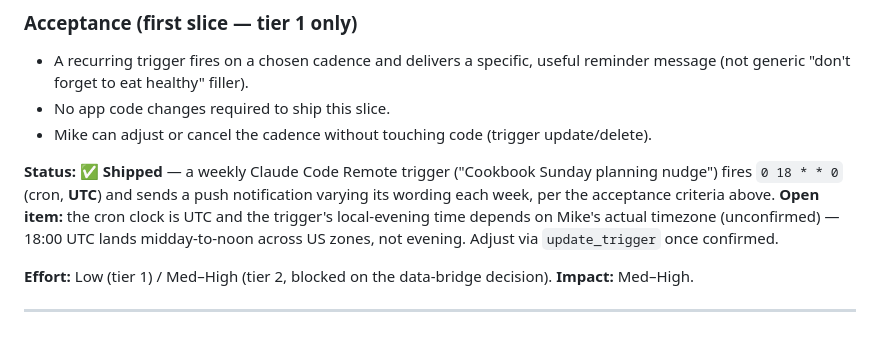
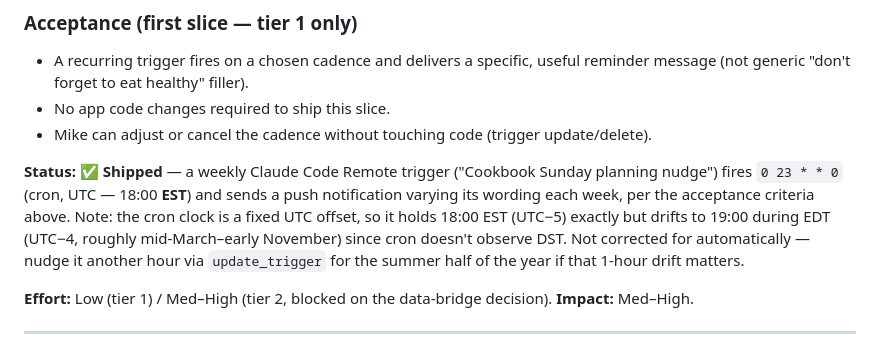
Before and after one commit to mcross2298/Mikes-Cookbook, a Markdown page: ROADMAP.md, the part around the change. GitHub-like rendering.

Commit message:
Set reminder trigger to 18:00 EST and note the DST drift
Mike confirmed EST. Cron runs on a fixed UTC offset with no DST
awareness, so the trigger now holds 18:00 EST year-round but reads as
19:00 during EDT months -- documented rather than silently wrong.

```diff
--- a/ROADMAP.md
+++ b/ROADMAP.md
@@ -95,10 +95,12 @@ Two tiers, in order of how soon they're buildable:
 - Mike can adjust or cancel the cadence without touching code (trigger update/delete).
 
 **Status:** ✅ **Shipped** — a weekly Claude Code Remote trigger ("Cookbook Sunday planning
-nudge") fires `0 18 * * 0` (cron, **UTC**) and sends a push notification varying its wording
-each week, per the acceptance criteria above. **Open item:** the cron clock is UTC and the
-trigger's local-evening time depends on Mike's actual timezone (unconfirmed) — 18:00 UTC lands
-midday-to-noon across US zones, not evening. Adjust via `update_trigger` once confirmed.
+nudge") fires `0 23 * * 0` (cron, UTC — 18:00 **EST**) and sends a push notification varying its
+wording each week, per the acceptance criteria above. Note: the cron clock is a fixed UTC offset,
+so it holds 18:00 EST (UTC−5) exactly but drifts to 19:00 during EDT (UTC−4, roughly
+mid-March–early November) since cron doesn't observe DST. Not corrected for automatically —
+nudge it another hour via `update_trigger` for the summer half of the year if that 1-hour drift
+matters.
 
 **Effort:** Low (tier 1) / Med–High (tier 2, blocked on the data-bridge decision).
 **Impact:** Med–High.
```
